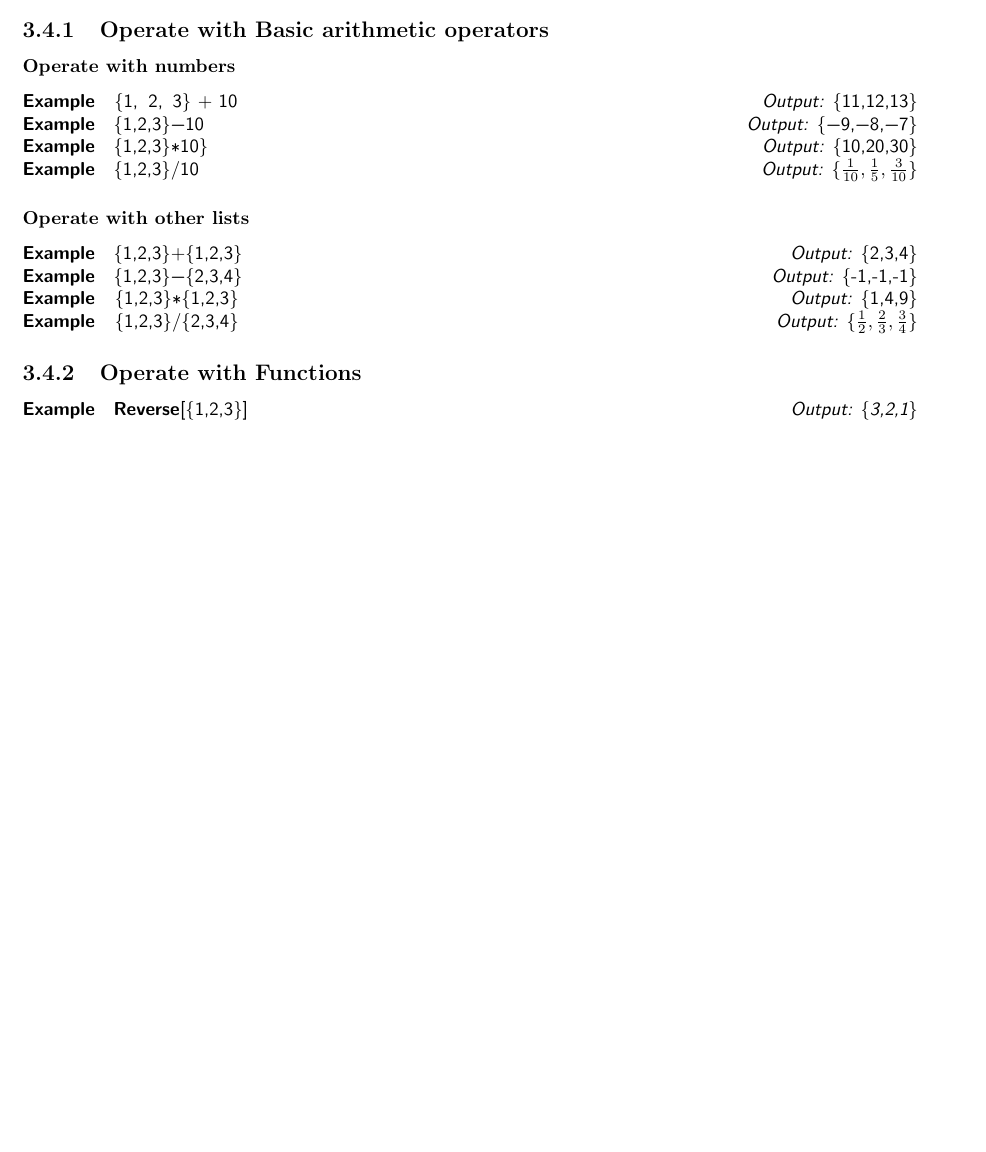
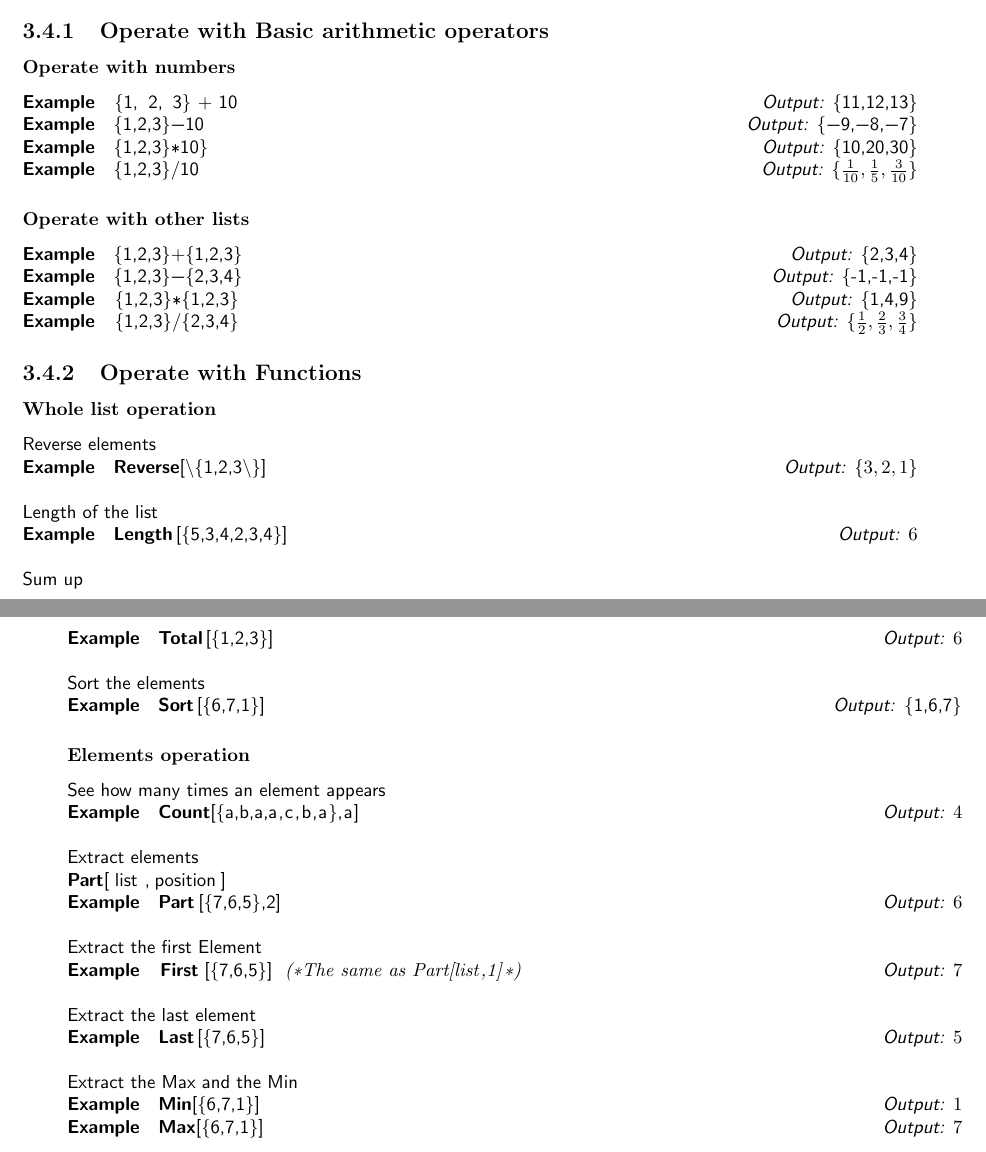
Before and after one commit to HUST-IBPE-HuXiping/Note-on-Mathematica-Programming, a LaTeX book (mathematica.tex): part of page 13 of 13 before the commit and two parts of pages 13 and 14 of 14 after it, the two joined at a grey line, cut so that both start at the same text, the shorter picture padded with empty space. Compiled offline with pdfLaTeX.

Commit message:
July 11th

```diff
--- a/mathematica.tex
+++ b/mathematica.tex
@@ -12,9 +12,6 @@
 	keywordstyle=\bfseries,
 	commentstyle=\rmfamily\itshape,
 	stringstyle=\ttfamily}
-\newcommand{\iocode}[2]{\lstinline[language=Mathematica]|#1|\hspace{\fill}\emph{Output: #2}}
-\newcommand{\incode}[1]{\lstinline[language=Mathematica]|#1|}
-\newcommand{\egio}[2]{\noindent\emph{\textbf{Example}}\quad\iocode{#1}{#2}}
 \begin{document}
 
 \sffamily
@@ -190,11 +199,54 @@ Functions names are all started with capital letters. To use a function, attach
 
 \subsection{Operate with Functions}
 
+\subsubsection{Whole list operation}
+\noindent Reverse elements
+\newline
+\noindent\emph{\textbf{Example}}\quad \lstinline[language=Mathematica]|Reverse[\{1,2,3\}]| \hspace{\fill}\emph{Output:} $\{3,2,1\}$
+\newline
+\newline
+\noindent Length of the list
+\newline
+\noindent\emph{\textbf{Example}}\quad \lstinline[language=Mathematica]|Length[{5,3,4,2,3,4}]| \hspace{\fill}\emph{Output:} $6$
+\newline
+\newline
+\noindent Sum up
+\newline
+\noindent\emph{\textbf{Example}}\quad \lstinline[language=Mathematica]|Total[{1,2,3}]| \hspace{\fill}\emph{Output:} $6$
+\newline
+\newline
+\noindent Sort the elements
+\newline
+\noindent\emph{\textbf{Example}}\quad \lstinline[language=Mathematica]|Sort[{6,7,1}]| \hspace{\fill}\emph{Output:} \lstinline[language=Mathematica]|{1,6,7}|
 
-\egio{Reverse[\{1,2,3\}]}{\{3,2,1\}}
+\subsubsection{Elements operation}
+\noindent See how many times an element appears
 
-
-
+\noindent\emph{\textbf{Example}}\quad \lstinline[language=Mathematica]|Count[{a,b,a,a,c,b,a},a]| \hspace{\fill}\emph{Output:} $4$
+\newline
+\newline
+\noindent Extract elements
+\newline
+\noindent \lstinline[language=Mathematica]|Part[list,position]|
+\newline
+\noindent\emph{\textbf{Example}}\quad \lstinline[language=Mathematica]|Part[{7,6,5},2]| \hspace{\fill}\emph{Output:} $6$
+\newline
+\newline
+\noindent Extract the first Element
+\newline
+\noindent\emph{\textbf{Example}}\quad \lstinline[language=Mathematica]|First[{7,6,5}] (*The same as Part[list,1]*)| \hspace{\fill}\emph{Output:} $7$
+\newline
+\newline
+\noindent Extract the last element
+\newline
+\noindent\emph{\textbf{Example}}\quad \lstinline[language=Mathematica]|Last[{7,6,5}]| \hspace{\fill}\emph{Output:} $5$
+\newline
+\newline
+\noindent Extract the Max and the Min
+\newline
+\noindent\emph{\textbf{Example}}\quad \lstinline[language=Mathematica]|Min[{6,7,1}]| \hspace{\fill}\emph{Output:} $1$
+\newline
+\noindent\emph{\textbf{Example}}\quad \lstinline[language=Mathematica]|Max[{6,7,1}]| \hspace{\fill}\emph{Output:} $7$
 
 
 \end{document}
```
Also changed, not shown: pics/Join.png (deleted), pics/Range.png (deleted), pics/Reverse.png (deleted), mathematica.tex (32 more changed lines).
